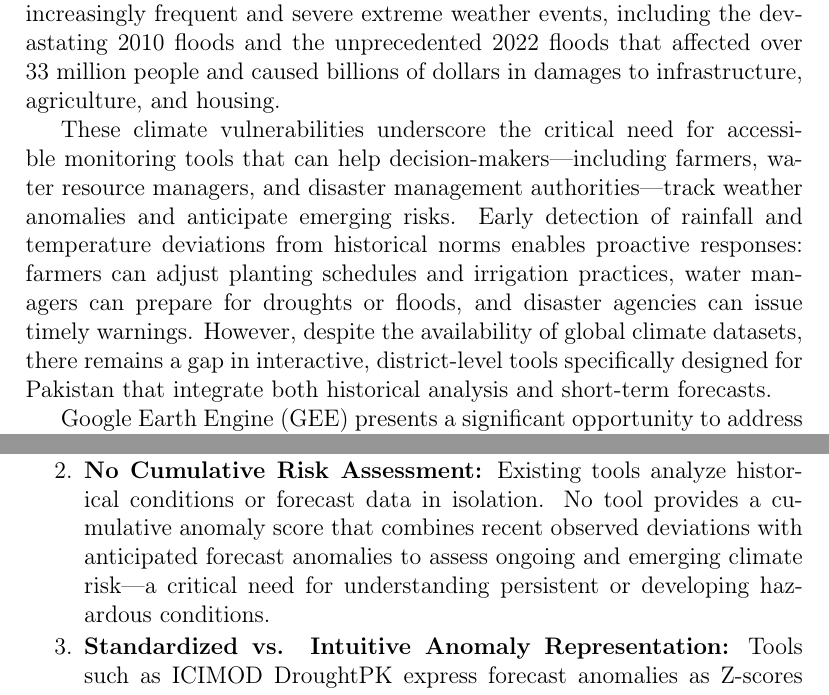
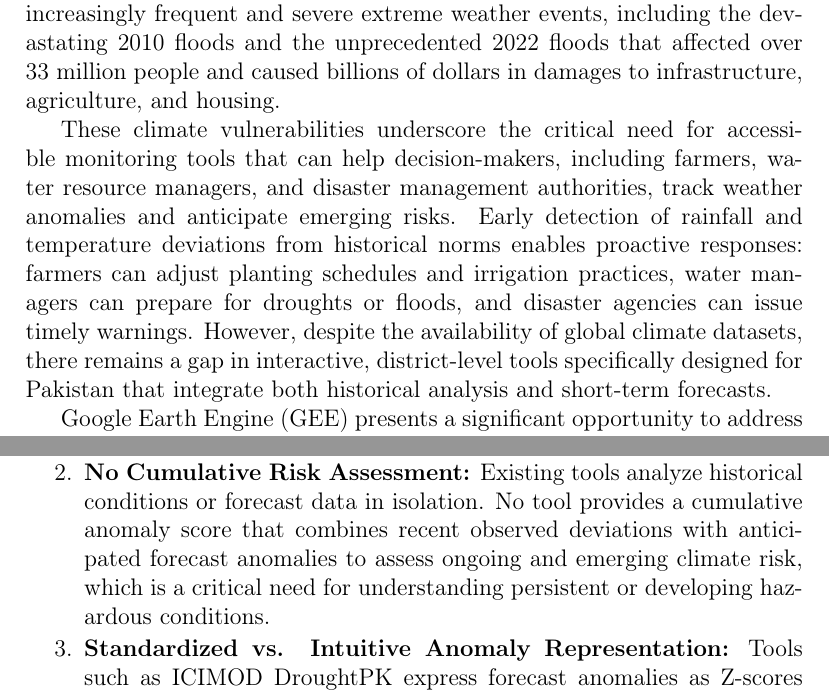
Before and after one commit to Ghulam-Mustafa08291/GIS-Summer-Research, a LaTeX paper (paper.tex): two parts of pages 4 and 7 of 19, joined at a grey line, cut so that both start at the same text. Compiled offline with pdfLaTeX.

Commit message:
some fixes

```diff
--- a/paper.tex
+++ b/paper.tex
@@ -52,7 +53,7 @@ climate anomalies \sep ERA5-Land Dataset \sep Pakistan weather patterns \sep Goo
 
 Pakistan is among the countries most vulnerable to climate change impacts. According to the Germanwatch Global Climate Risk Index, Pakistan has consistently ranked among the top 10 most affected countries, placed 5th in 2020, 8th in 2021, and identified as the most vulnerable country in 2022 following the catastrophic monsoon floods \cite{germanwatch2021}. The country has experienced increasingly frequent and severe extreme weather events, including the devastating 2010 floods and the unprecedented 2022 floods that affected over 33 million people and caused billions of dollars in damages to infrastructure, agriculture, and housing.
 
-These climate vulnerabilities underscore the critical need for accessible monitoring tools that can help decision-makers---including farmers, water resource managers, and disaster management authorities---track weather anomalies and anticipate emerging risks. Early detection of rainfall and temperature deviations from historical norms enables proactive responses: farmers can adjust planting schedules and irrigation practices, water managers can prepare for droughts or floods, and disaster agencies can issue timely warnings. However, despite the availability of global climate datasets, there remains a gap in interactive, district-level tools specifically designed for Pakistan that integrate both historical analysis and short-term forecasts.
+These climate vulnerabilities underscore the critical need for accessible monitoring tools that can help decision-makers, including farmers, water resource managers, and disaster management authorities, track weather anomalies and anticipate emerging risks. Early detection of rainfall and temperature deviations from historical norms enables proactive responses: farmers can adjust planting schedules and irrigation practices, water managers can prepare for droughts or floods, and disaster agencies can issue timely warnings. However, despite the availability of global climate datasets, there remains a gap in interactive, district-level tools specifically designed for Pakistan that integrate both historical analysis and short-term forecasts.
 
 Google Earth Engine (GEE) presents a significant opportunity to address this gap. As a cloud-based platform for planetary-scale geospatial analysis, GEE provides free access to decades of satellite imagery and climate datasets, including the ERA5-Land reanalysis data from the European Centre for Medium-Range Weather Forecasts (ECMWF) and the Global Forecast System (GFS) predictions from the National Oceanic and Atmospheric Administration (NOAA). These datasets are updated regularly and available globally, yet their potential for Pakistan-specific, district-level climate monitoring remains underutilized. By leveraging GEE's computational infrastructure, it becomes possible to develop interactive applications that require no local data storage or processing capabilities, making climate intelligence accessible to a broader range of stakeholders.
 
@@ -81,7 +82,7 @@ The review of existing tools reveals critical gaps in the availability of access
 \begin{enumerate}
     \item \textbf{Lack of Short-Term Operational Forecast Analysis:} While ICIMOD DroughtPK provides 9-month seasonal forecast outlooks and PMD offers monthly district-level anomaly maps, no existing Pakistan-focused tool enables users to compare short-term (16-day) GFS weather forecasts with historical climatological baselines. This short-term operational capability is essential for immediate early warning and proactive decision-making in agriculture, water management, and disaster preparedness where weekly-scale forecasts are actionable.
 
-    \item \textbf{No Cumulative Risk Assessment:} Existing tools analyze historical conditions or forecast data in isolation. No tool provides a cumulative anomaly score that combines recent observed deviations with anticipated forecast anomalies to assess ongoing and emerging climate risk---a critical need for understanding persistent or developing hazardous conditions.
+    \item \textbf{No Cumulative Risk Assessment:} Existing tools analyze historical conditions or forecast data in isolation. No tool provides a cumulative anomaly score that combines recent observed deviations with anticipated forecast anomalies to assess ongoing and emerging climate risk, which is a critical need for understanding persistent or developing hazardous conditions.
 
     \item \textbf{Standardized vs. Intuitive Anomaly Representation:} Tools such as ICIMOD DroughtPK express forecast anomalies as Z-scores (standardized deviations), which require statistical interpretation. No Pakistan-focused tool presents anomalies in intuitive actual units (millimeters for rainfall, degrees Celsius for temperature) that are immediately understandable to farmers, water managers, and non-technical stakeholders.
 
```
Also changed, not shown: paper.tex (1 more changed lines).
